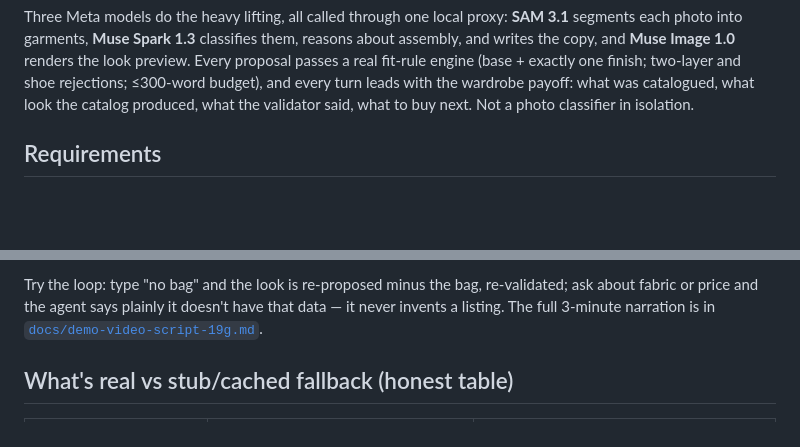
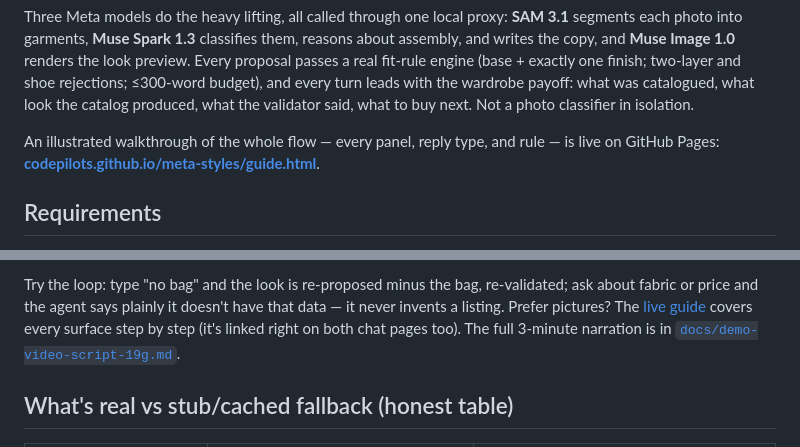
Before and after one commit to codepilots/meta-styles, a Markdown page: README.md, 2 parts joined by grey strips. Drawn GitHub-style; blank space fills up the shorter version.

Commit message:
README: link the live illustrated chat guide

```diff
--- a/README.md
+++ b/README.md
@@ -13,6 +13,10 @@ real fit-rule engine (base + exactly one finish; two-layer and shoe
 rejections; ≤300-word budget), and every turn leads with the wardrobe
 payoff: what was catalogued, what look the catalog produced, what the
 validator said, what to buy next. Not a photo classifier in isolation.
+
+An illustrated walkthrough of the whole flow — every panel, reply type,
+and rule — is live on GitHub Pages:
+**[codepilots.github.io/meta-styles/guide.html](https://codepilots.github.io/meta-styles/guide.html)**.
 
 ## Requirements
 
@@ -98,8 +102,10 @@ the same API shape as a real Instagram integration runs locally.
 
 Try the loop: type "no bag" and the look is re-proposed minus the bag,
 re-validated; ask about fabric or price and the agent says plainly it
-doesn't have that data — it never invents a listing. The full 3-minute
-narration is in
+doesn't have that data — it never invents a listing. Prefer pictures? The
+[live guide](https://codepilots.github.io/meta-styles/guide.html) covers
+every surface step by step (it's linked right on both chat pages too).
+The full 3-minute narration is in
 [`docs/demo-video-script-19g.md`](docs/demo-video-script-19g.md).
 
 ## What's real vs stub/cached fallback (honest table)
```
